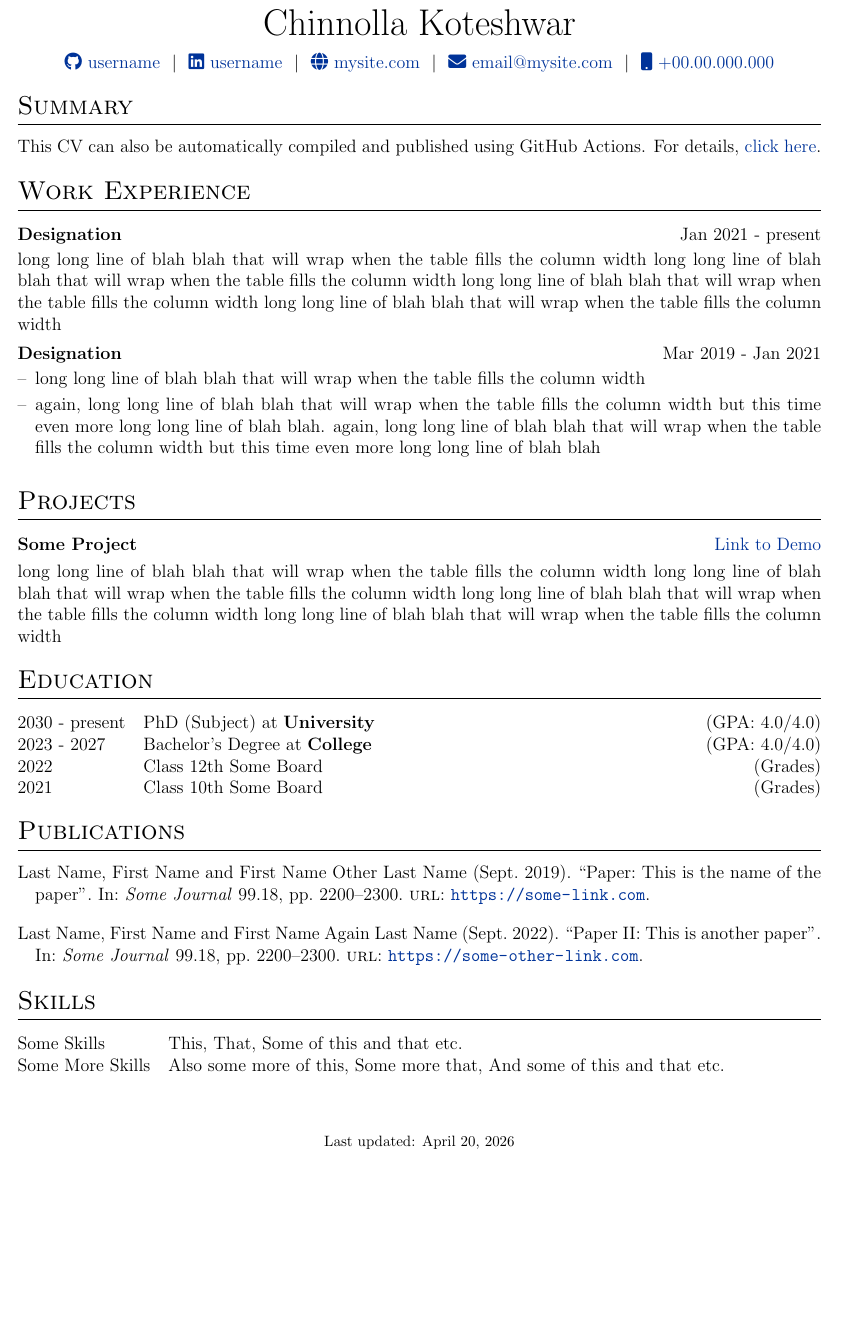
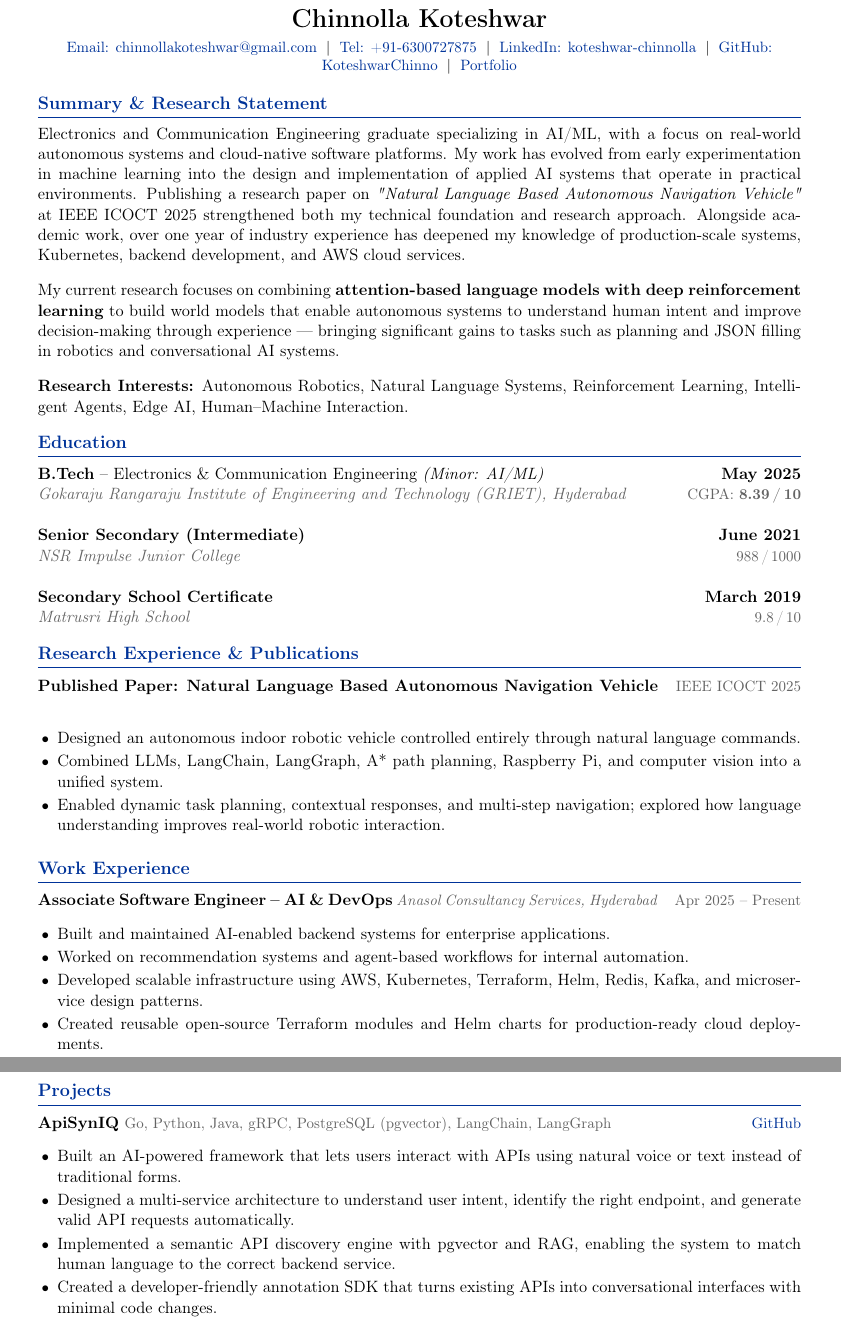
Before and after one commit to KoteshwarChinnolla/DOC, a LaTeX CV (cv.tex): part of the page before the commit and two parts of pages 1 and 2 of 3 after it, the two joined at a grey line, cut so that both start at the same text, the shorter picture padded with empty space. Compiled offline with pdfLaTeX.

Commit message:
cv prepared

```diff
--- a/cv.tex
+++ b/cv.tex
@@ -136,44 +78,89 @@
 %----------------------------------------------------------------------------------------
+\begin{center}
+  {\LARGE\bfseries Chinnolla Koteshwar}\\[5pt]
+  \small
+  \href{mailto:chinnollakoteshwar@gmail.com}{Email: chinnollakoteshwar@gmail.com} \;$|$\;
+  \href{tel:+916300727875}{Tel: +91-6300727875} \;$|$\;
+  \href{https://www.linkedin.com/in/koteshwar-chinnolla-2065b4253}{LinkedIn: koteshwar-chinnolla} \;$|$\;
+  \href{https://github.com/KoteshwarChinno}{GitHub: KoteshwarChinno} \;$|$\;
+  \href{https://koteshwarchinnolla.github.io/}{Portfolio}
+\end{center}
 
-% \begin{tabularx}{\linewidth}{ @{}X X@{} }
-% \huge{Your Name}\vspace{2pt} & \hfill \emoji{incoming-envelope} email@email.com \\
-% \raisebox{-0.05\height}\faGithub\ username \ | \
-% \raisebox{-0.00\height}\faLinkedin\ username \ | \ \raisebox{-0.05\height}\faGlobe \ mysite.com  & \hfill \emoji{calling} number
-% \end{tabularx}
+\vspace{2pt}
 
-\begin{tabularx}{\linewidth}{@{} C @{}}
-\Huge{Chinnolla Koteshwar} \\[7.5pt]
-\href{https://github.com/koteshwarchinnolla}{\raisebox{-0.05\height}\faGithub\ username} \ $|$ \
-\href{https://linkedin.com/in/username}{\raisebox{-0.05\height}\faLinkedin\ username} \ $|$ \
-\href{https://mysite.com}{\raisebox{-0.05\height}\faGlobe \ mysite.com} \ $|$ \
-\href{mailto:email@mysite.com}{\raisebox{-0.05\height}\faEnvelope \ email@mysite.com} \ $|$ \
-\href{tel:+000000000000}{\raisebox{-0.05\height}\faMobile \ +00.00.000.000} \\
+%----------------------------------------------------------------------------------------
+%   SUMMARY & RESEARCH STATEMENT
+%----------------------------------------------------------------------------------------
+\section{Summary \& Research Statement}
+
+Electronics and Communication Engineering graduate specializing in AI/ML, with a focus on real-world autonomous systems and cloud-native software platforms. My work has evolved from early experimentation in machine learning into the design and implementation of applied AI systems that operate in practical environments. Publishing a research paper on \textit{"Natural Language Based Autonomous Navigation Vehicle"} at IEEE ICOCT 2025 strengthened both my technical foundation and research approach. Alongside academic work, over one year of industry experience has deepened my knowledge of production-scale systems, Kubernetes, backend development, and AWS cloud services.
+
+\smallskip
+My current research focuses on combining \textbf{attention-based language models with deep reinforcement learning} to build world models that enable autonomous systems to understand human intent and improve decision-making through experience — bringing significant gains to tasks such as planning and JSON filling in robotics and conversational AI systems.
+
+\smallskip
+\textbf{Research Interests:} Autonomous Robotics, Natural Language Systems, Reinforcement Learning, Intelligent Agents, Edge AI, Human--Machine Interaction.
+
+%----------------------------------------------------------------------------------------
+%   EDUCATION
+%----------------------------------------------------------------------------------------
+\section{Education}
+
+% --- B.Tech ---
+\begin{tabularx}{\linewidth}{@{}X r@{}}
+  \textbf{B.Tech} -- Electronics \& Communication Engineering \textit{(Minor: AI/ML)} &
+  \textbf{May 2025} \\
+  \textit{\color{lightgray}Gokaraju Rangaraju Institute of Engineering and Technology (GRIET), Hyderabad} &
+  \small\color{lightgray}CGPA: \textbf{8.39\,/\,10} \\
+\end{tabularx}
+
+\vspace{6pt}
+
+% --- Intermediate ---
+\begin{tabularx}{\linewidth}{@{}X r@{}}
+  \textbf{Senior Secondary (Intermediate)} & \textbf{June 2021} \\
+  \textit{\color{lightgray}NSR Impulse Junior College} & \small\color{lightgray}988\,/\,1000 \\
+\end{tabularx}
+
+\vspace{6pt}
+
+% --- SSC ---
+\begin{tabularx}{\linewidth}{@{}X r@{}}
+  \textbf{Secondary School Certificate} & \textbf{March 2019} \\
+  \textit{\color{lightgray}Matrusri High School} & \small\color{lightgray}9.8\,/\,10 \\
 \end{tabularx}
 
 %----------------------------------------------------------------------------------------
-% EXPERIENCE SECTIONS
+%   RESEARCH EXPERIENCE & PUBLICATIONS
 %----------------------------------------------------------------------------------------
+\section{Research Experience \& Publications}
 
-%Interests/ Keywords/ Summary
-\section{Summary}
-This CV can also be automatically compiled and published using GitHub Actions. For details, \href{https://github.com/jitinnair1/autoCV}{click here}.
+\cventry{Published Paper: Natural Language Based Autonomous Navigation Vehicle}{}{IEEE ICOCT 2025}{
+  \item Designed an autonomous indoor robotic vehicle controlled entirely through natural language commands.
+  \item Combined LLMs, LangChain, LangGraph, A* path planning, Raspberry Pi, and computer vision into a unified system.
+  \item Enabled dynamic task planning, contextual responses, and multi-step navigation; explored how language understanding improves real-world robotic interaction.
+}
 
-%Experience
+%----------------------------------------------------------------------------------------
+%   WORK EXPERIENCE
+%----------------------------------------------------------------------------------------
 \section{Work Experience}
 
-\begin{jobshort}{Designation}{Jan 2021 - present}
-long long line of blah blah that will wrap when the table fills the column width long long line of blah blah that will wrap when the table fills the column width long long line of blah blah that will wrap when the table fills the column width long long line of blah blah that will wrap when the table fills the column width
-\end{jobshort}
+\cventry{Associate Software Engineer -- AI \& DevOps}{Anasol Consultancy Services, Hyderabad}{Apr 2025 -- Present}{
+  \item Built and maintained AI-enabled backend systems for enterprise applications.
+  \item Worked on recommendation systems and agent-based workflows for internal automation.
+  \item Developed scalable infrastructure using AWS, Kubernetes, Terraform, Helm, Redis, Kafka, and microservice design patterns.
+  \item Created reusable open-source Terraform modules and Helm charts for production-ready cloud deployments.
+}
 
-
-\begin{joblong}{Designation}{Mar 2019 - Jan 2021}
-\item long long line of blah blah that will wrap when the table fills the column width
-\item again, long long line of blah blah that will wrap when the table fills the column width but this time even more long long line of blah blah. again, long long line of blah blah that will wrap when the table fills the column width but this time even more long long line of blah blah
-\end{joblong}
-
-%Projects
+\pagebreak
+%----------------------------------------------------------------------------------------
+%   PROJECTS
+%----------------------------------------------------------------------------------------
 \section{Projects}
 
-\begin{tabularx}{\linewidth}{ @{}l r@{} }
-\textbf{Some Project} & \hfill \href{https://some-link.com}{Link to Demo} \\[3.75pt]
-\multicolumn{2}{@{}X@{}}{long long line of blah blah that will wrap when the table fills the column width long long line of blah blah that will wrap when the table fills the column width long long line of blah blah that will wrap when the table fills the column width long long line of blah blah that will wrap when the table fills the column width}  \\
+\cventry{ApiSynIQ}{\normalfont\small Go, Python, Java, gRPC, PostgreSQL (pgvector), LangChain, LangGraph}{\href{https://github.com/KoteshwarChinnolla/ApiSynIQ}{GitHub}}{
+  \item Built an AI-powered framework that lets users interact with APIs using natural voice or text instead of traditional forms.
+  \item Designed a multi-service architecture to understand user intent, identify the right endpoint, and generate valid API requests automatically.
+  \item Implemented a semantic API discovery engine with pgvector and RAG, enabling the system to match human language to the correct backend service.
+  \item Created a developer-friendly annotation SDK that turns existing APIs into conversational interfaces with minimal code changes.
@@ -179,0 +194,5 @@ long long line of blah blah that will wrap when the table fills the column width
+\pagebreak
+%----------------------------------------------------------------------------------------
+%   TECHNICAL SKILLS
+%----------------------------------------------------------------------------------------
+\section{Technical Skills}
@@ -184,8 +209,6 @@ long long line of blah blah that will wrap when the table fills the column width
 %----------------------------------------------------------------------------------------
-\section{Education}
-\begin{tabularx}{\linewidth}{@{}l X@{}}
-2030 - present & PhD (Subject) at \textbf{University} \hfill \normalsize (GPA: 4.0/4.0) \\
+\section{Achievements \& Activities}
+\begin{itemize}[nosep, leftmargin=1em, itemsep=5pt, label=\textbullet]
 
-2023 - 2027 & Bachelor's Degree at \textbf{College} \hfill (GPA: 4.0/4.0) \\
+    \item \textbf{Mentorship (Advanced Academic Center):} Mentored 4 students in AI/ML, guiding them from initial concepts to successful project implementations and final submissions.
 
-2022 & Class 12th Some Board \hfill  (Grades) \\
@@ -192,2 +222 @@ long long line of blah blah that will wrap when the table fills the column width
 
-2021 & Class 10th Some Board \hfill  (Grades) \\
@@ -199,13 +233,0 @@ long long line of blah blah that will wrap when the table fills the column width
-\section{Publications}
-\begin{refsection}[citations.bib]
-\nocite{*}
-\printbibliography[heading=none]
-\end{refsection}
-
-%----------------------------------------------------------------------------------------
-%	SKILLS
-%----------------------------------------------------------------------------------------
-\section{Skills}
-\begin{tabularx}{\linewidth}{@{}l X@{}}
-Some Skills &  \normalsize{This, That, Some of this and that etc.}\\
-Some More Skills  &  \normalsize{Also some more of this, Some more that, And some of this and that etc.}\\
@@ -212,4 +237,2 @@ Some More Skills  &  \normalsize{Also some more of this, Some more that, And som
 \end{tabularx}
 
-\vfill
-\center{\footnotesize Last updated: \today}
```
Also changed, not shown: citations.bib (deleted, +0 -27 lines), cv.pdf (added), cv.tex (240 more changed lines), 6 other files.
